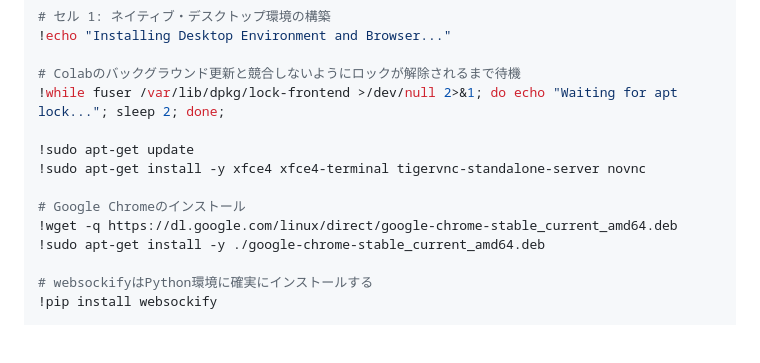
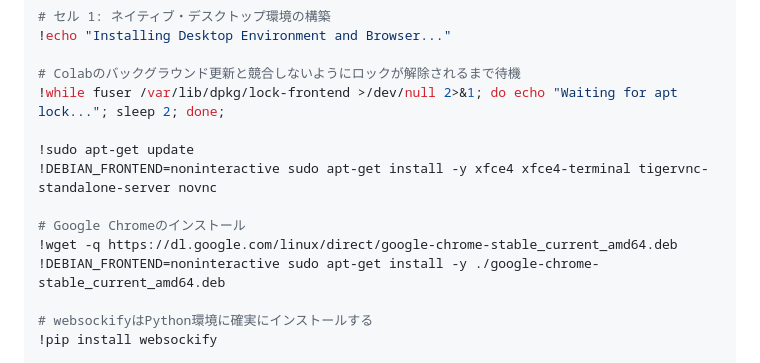
Before and after one commit to haruto2016/Box, a Markdown page: Colab_Setup.md, the part around the change. Drawn GitHub-style; blank space fills up the shorter version.

Commit message:
Force non-interactive apt installation

```diff
--- a/Colab_Setup.md
+++ b/Colab_Setup.md
@@ -17,11 +17,11 @@ QEMUを使わず、Colabの巨大なマシンスペック（RAM 12GB）を100%
 !while fuser /var/lib/dpkg/lock-frontend >/dev/null 2>&1; do echo "Waiting for apt lock..."; sleep 2; done;
 
 !sudo apt-get update
-!sudo apt-get install -y xfce4 xfce4-terminal tigervnc-standalone-server novnc
+!DEBIAN_FRONTEND=noninteractive sudo apt-get install -y xfce4 xfce4-terminal tigervnc-standalone-server novnc
 
 # Google Chromeのインストール
 !wget -q https://dl.google.com/linux/direct/google-chrome-stable_current_amd64.deb
-!sudo apt-get install -y ./google-chrome-stable_current_amd64.deb
+!DEBIAN_FRONTEND=noninteractive sudo apt-get install -y ./google-chrome-stable_current_amd64.deb
 
 # websockifyはPython環境に確実にインストールする
 !pip install websockify
```
